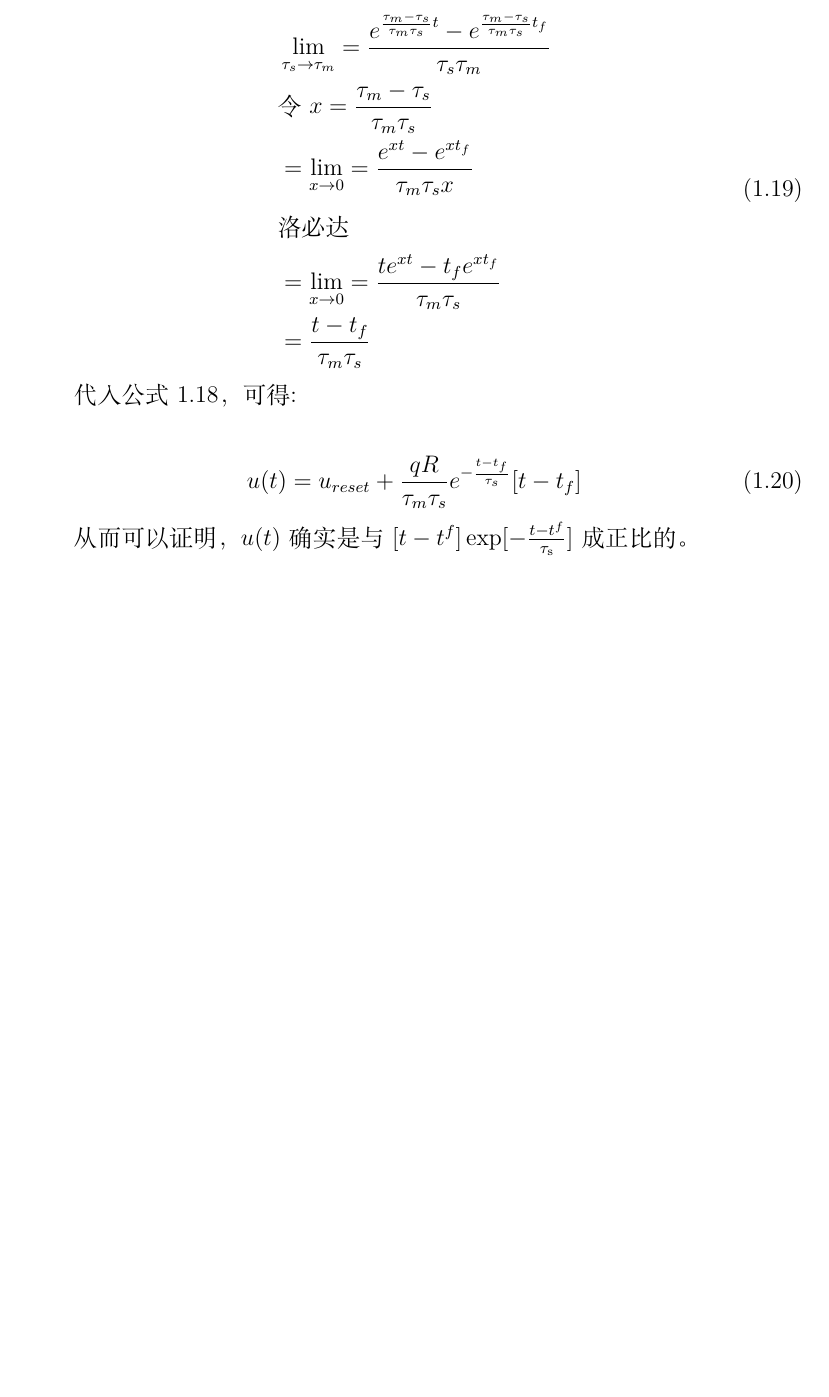
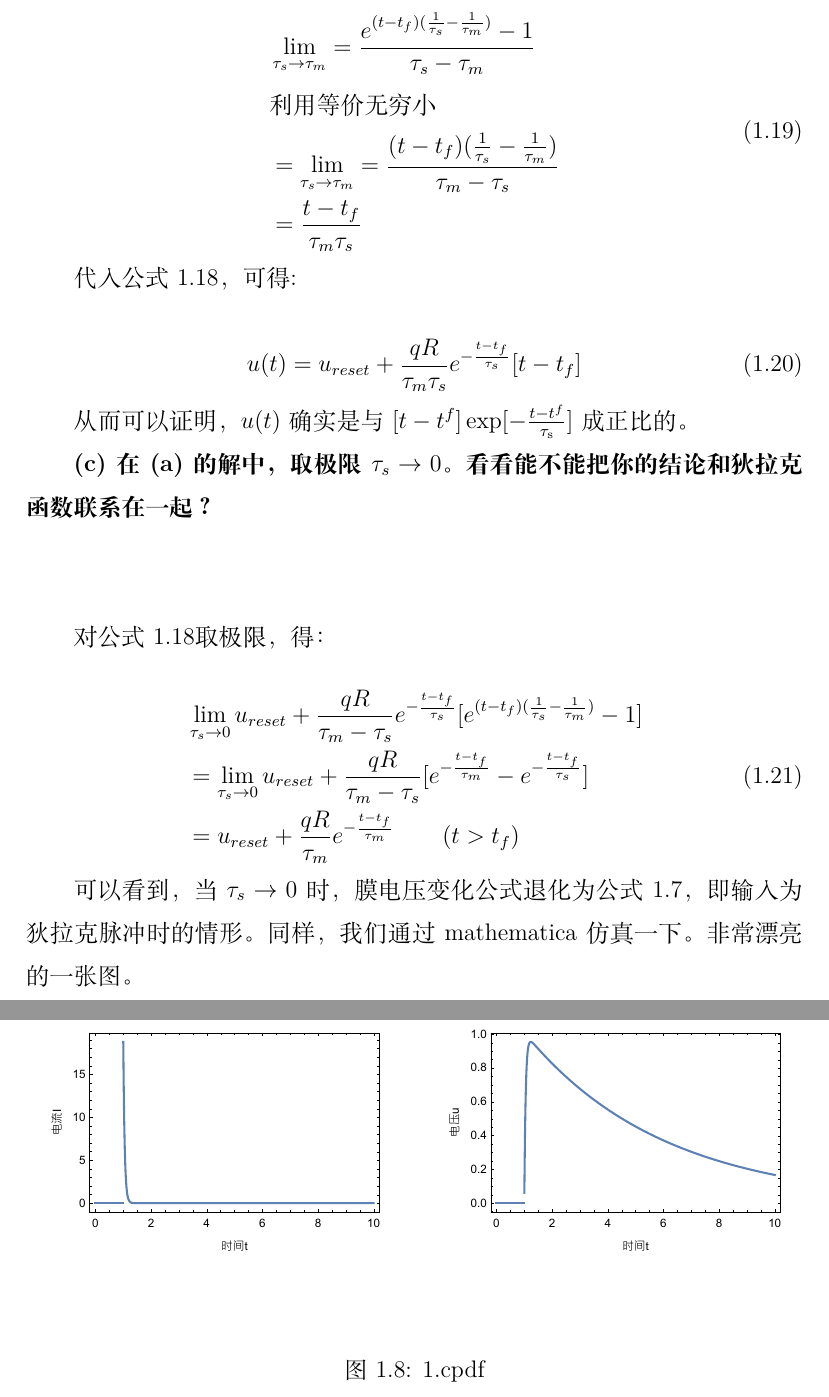
Before and after one commit to quanzaihh/Neuronal-Dynamics, a LaTeX book (Chapter1/Chapter1.tex): part of page 12 of 12 before the commit and two parts of pages 12 and 13 of 13 after it, the two joined at a grey line, cut at the place of the change, the shorter picture padded with empty space. Compiled offline with XeLaTeX.

Commit message:
2023-5-30

```diff
--- a/Chapter1/Chapter1.tex
+++ b/Chapter1/Chapter1.tex
@@ -271,11 +271,9 @@ def U(t_scale, tou, u_t_1, I, R, u_rest):
 
 \begin{equation}
     \begin{aligned}
-        &\lim_{\tau_s\to\tau_m}=\frac{e^{\frac{\tau_m-\tau_s}{\tau_m\tau_s}t}-e^{\frac{\tau_m-\tau_s}{\tau_m\tau_s}t_f}}{\tau_s\-\tau_m}\\
-        &\text{令$x=\frac{\tau_m-\tau_s}{\tau_m\tau_s}$}\\
-        &=\lim_{x\to0}=\frac{e^{xt}-e^{xt_f}}{\tau_m\tau_sx}\\
-        &\text{洛必达}\\
-        &=\lim_{x\to0}=\frac{te^{xt}-t_fe^{xt_f}}{\tau_m\tau_s}\\
+        &\lim_{\tau_s\to\tau_m}=\frac{e^{(t-t_f)(\frac{1}{\tau_s}-\frac{1}{\tau_m})}-1}{\tau_s-\tau_m}\\
+        &\text{利用等价无穷小}\\
+        &=\lim_{\tau_s\to\tau_m}=\frac{(t-t_f)(\frac{1}{\tau_s}-\frac{1}{\tau_m})}{\tau_m-\tau_s}\\
         &=\frac{t-t_f}{\tau_m\tau_s}
     \end{aligned}
 \end{equation}
@@ -288,4 +286,24 @@ def U(t_scale, tou, u_t_1, I, R, u_rest):
 
 从而可以证明，$u(t)$确实是与$[t-t^{f}]\exp[-\frac{t-t^{f}}{\tau_\text{s}}]$成正比的。
 
+\textbf{(c)在(a)的解中，取极限$\tau_s\to0$。看看能不能把你的结论和狄拉克函数联系在一起？}\\\\
+
+对公式\ref*{1.a的解}取极限，得：
+
+\begin{equation}
+    \begin{aligned}
+        &\lim_{\tau_s\to0}u_{reset}+\frac{qR}{\tau_m-\tau_s}e^{-\frac{t-t_f}{\tau_s}}[e^{(t-t_f)(\frac{1}{\tau_s}-\frac{1}{\tau_m})}-1]\\
+        &=\lim_{\tau_s\to0}u_{reset}+\frac{qR}{\tau_m-\tau_s}[e^{-\frac{t-t_f}{\tau_m}}-e^{-\frac{t-t_f}{\tau_s}}]\\
+        &=u_{reset}+\frac{qR}{\tau_m}e^{-\frac{t-t_f}{\tau_m}}\qquad(t>t_f)
+    \end{aligned}
+\end{equation}
+
+可以看到，当$\tau_s\to0$时，膜电压变化公式退化为公式\ref*{脉冲响应}，即输入为狄拉克脉冲时的情形。同样，我们通过mathematica仿真一下。非常漂亮的一张图。
+
+\begin{figure}[H]
+    \centering
+    \includegraphics[width=1\textwidth]{exercise/1.c.pdf}
+    \caption{1.cpdf}
+\end{figure}
+
 \end{document}
```
Also changed, not shown: Chapter1/Chapter1.pdf, Chapter1/exercise/1.a.pdf, Chapter1/exercise/1.c.pdf (added), Chapter1/Chapter1.tex (2 more changed lines), 4 other files.
